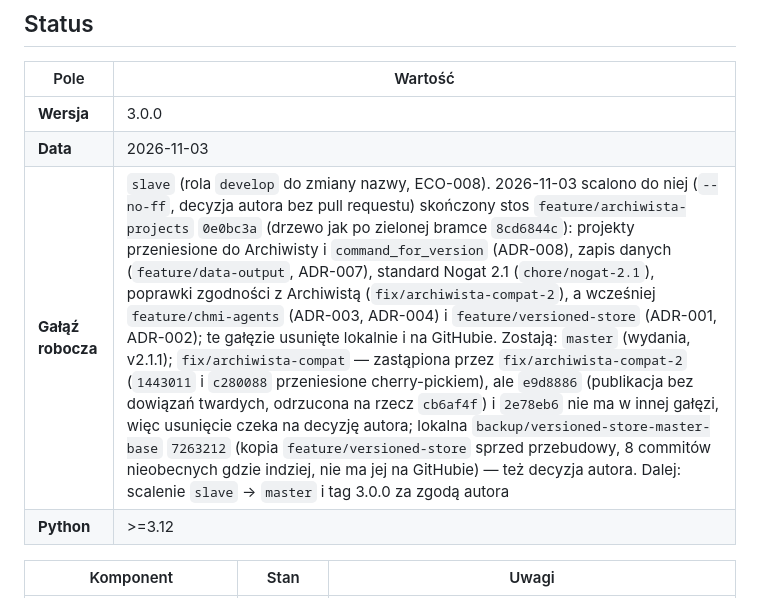
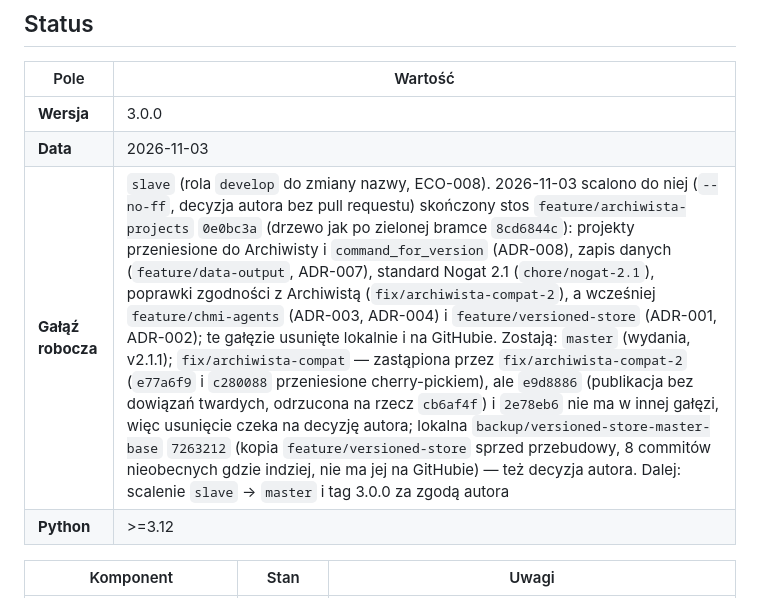
Before and after one commit to Daldek/IMGWTools, a Markdown page: docs/PROGRESS.md, the part around the change. Rendered like a GitHub page.

```diff
--- a/docs/PROGRESS.md
+++ b/docs/PROGRESS.md
@@ -8,7 +8,7 @@ Stan bieżący projektu (norma Nogat 2.1, DOC-6.1). Historia wydań, analiza cro
 |------|---------|
 | **Wersja** | 3.0.0 |
 | **Data** | 2026-11-03 |
-| **Gałąź robocza** | `slave` (rola `develop` do zmiany nazwy, ECO-008). 2026-11-03 scalono do niej (`--no-ff`, decyzja autora bez pull requestu) skończony stos `feature/archiwista-projects` `0e0bc3a` (drzewo jak po zielonej bramce `8cd6844c`): projekty przeniesione do Archiwisty i `command_for_version` (ADR-008), zapis danych (`feature/data-output`, ADR-007), standard Nogat 2.1 (`chore/nogat-2.1`), poprawki zgodności z Archiwistą (`fix/archiwista-compat-2`), a wcześniej `feature/chmi-agents` (ADR-003, ADR-004) i `feature/versioned-store` (ADR-001, ADR-002); te gałęzie usunięte lokalnie i na GitHubie. Zostają: `master` (wydania, v2.1.1); `fix/archiwista-compat` — zastąpiona przez `fix/archiwista-compat-2` (`1443011` i `c280088` przeniesione cherry-pickiem), ale `e9d8886` (publikacja bez dowiązań twardych, odrzucona na rzecz `cb6af4f`) i `2e78eb6` nie ma w innej gałęzi, więc usunięcie czeka na decyzję autora; lokalna `backup/versioned-store-master-base` `7263212` (kopia `feature/versioned-store` sprzed przebudowy, 8 commitów nieobecnych gdzie indziej, nie ma jej na GitHubie) — też decyzja autora. Dalej: scalenie `slave` → `master` i tag 3.0.0 za zgodą autora |
+| **Gałąź robocza** | `slave` (rola `develop` do zmiany nazwy, ECO-008). 2026-11-03 scalono do niej (`--no-ff`, decyzja autora bez pull requestu) skończony stos `feature/archiwista-projects` `0e0bc3a` (drzewo jak po zielonej bramce `8cd6844c`): projekty przeniesione do Archiwisty i `command_for_version` (ADR-008), zapis danych (`feature/data-output`, ADR-007), standard Nogat 2.1 (`chore/nogat-2.1`), poprawki zgodności z Archiwistą (`fix/archiwista-compat-2`), a wcześniej `feature/chmi-agents` (ADR-003, ADR-004) i `feature/versioned-store` (ADR-001, ADR-002); te gałęzie usunięte lokalnie i na GitHubie. Zostają: `master` (wydania, v2.1.1); `fix/archiwista-compat` — zastąpiona przez `fix/archiwista-compat-2` (`e77a6f9` i `c280088` przeniesione cherry-pickiem), ale `e9d8886` (publikacja bez dowiązań twardych, odrzucona na rzecz `cb6af4f`) i `2e78eb6` nie ma w innej gałęzi, więc usunięcie czeka na decyzję autora; lokalna `backup/versioned-store-master-base` `7263212` (kopia `feature/versioned-store` sprzed przebudowy, 8 commitów nieobecnych gdzie indziej, nie ma jej na GitHubie) — też decyzja autora. Dalej: scalenie `slave` → `master` i tag 3.0.0 za zgodą autora |
 | **Python** | >=3.12 |
 
 | Komponent | Stan | Uwagi |
```
Also changed, not shown: docs/HISTORY.md (+1 -1 lines).
